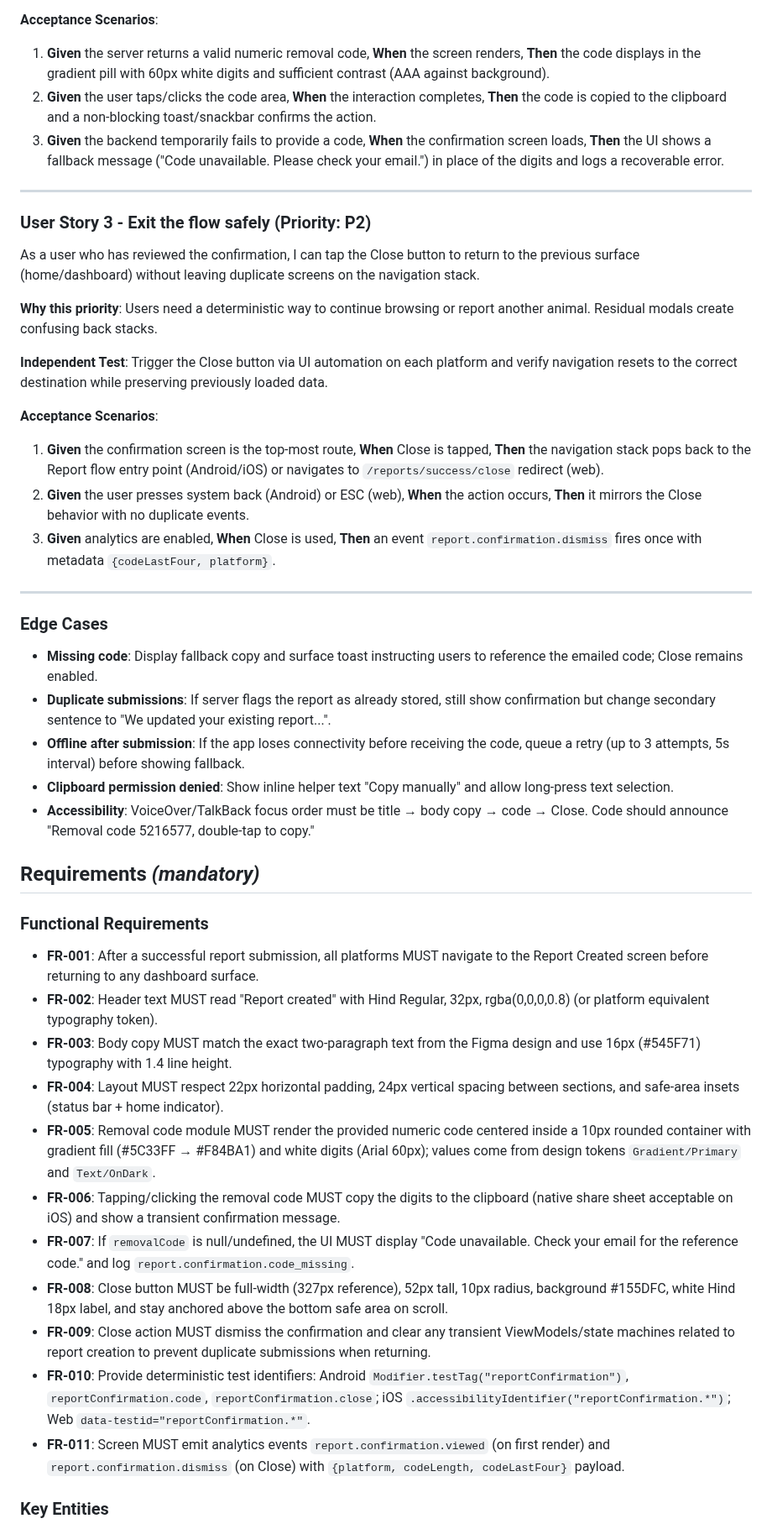
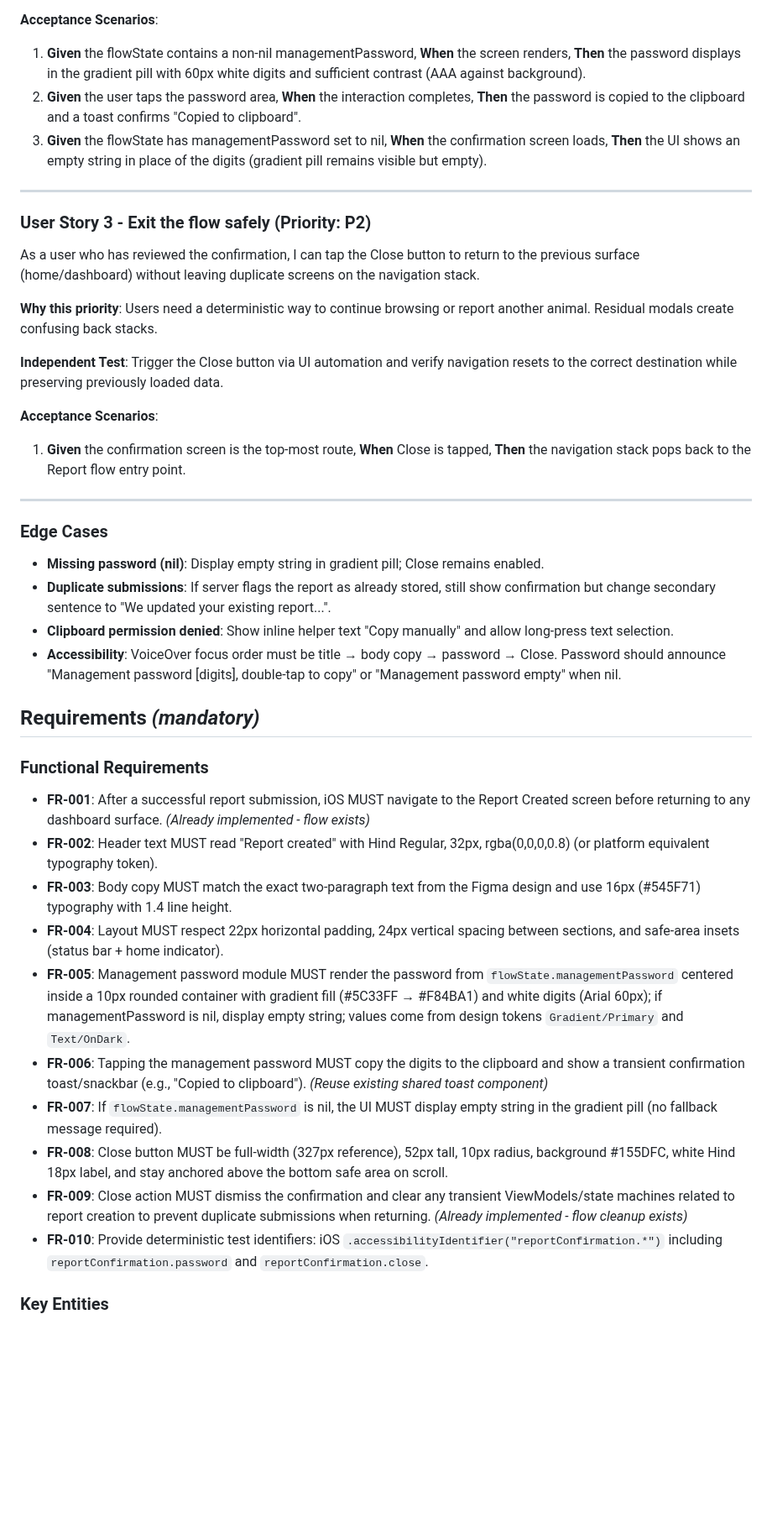
Before and after one commit to m1chalz/AI-First, a Markdown page: specs/043-ios-report-created-screen/spec.md, the part around one of its changes. Shown at 84% size. Rendered like a GitHub page; blank space fills up the shorter version.

```diff
--- a/specs/043-ios-report-created-screen/spec.md
+++ b/specs/043-ios-report-created-screen/spec.md
@@ -50,9 +57,9 @@ As a pet owner, I can clearly read and copy the unique removal code assigned to
 
 **Acceptance Scenarios**:
 
-1. **Given** the server returns a valid numeric removal code, **When** the screen renders, **Then** the code displays in the gradient pill with 60px white digits and sufficient contrast (AAA against background).
-2. **Given** the user taps/clicks the code area, **When** the interaction completes, **Then** the code is copied to the clipboard and a non-blocking toast/snackbar confirms the action.
-3. **Given** the backend temporarily fails to provide a code, **When** the confirmation screen loads, **Then** the UI shows a fallback message ("Code unavailable. Please check your email.") in place of the digits and logs a recoverable error.
+1. **Given** the flowState contains a non-nil managementPassword, **When** the screen renders, **Then** the password displays in the gradient pill with 60px white digits and sufficient contrast (AAA against background).
+2. **Given** the user taps the password area, **When** the interaction completes, **Then** the password is copied to the clipboard and a toast confirms "Copied to clipboard".
+3. **Given** the flowState has managementPassword set to nil, **When** the confirmation screen loads, **Then** the UI shows an empty string in place of the digits (gradient pill remains visible but empty).
 
 ---
 
@@ -62,39 +69,35 @@ As a user who has reviewed the confirmation, I can tap the Close button to retur
 
 **Why this priority**: Users need a deterministic way to continue browsing or report another animal. Residual modals create confusing back stacks.
 
-**Independent Test**: Trigger the Close button via UI automation on each platform and verify navigation resets to the correct destination while preserving previously loaded data.
+**Independent Test**: Trigger the Close button via UI automation and verify navigation resets to the correct destination while preserving previously loaded data.
 
 **Acceptance Scenarios**:
 
-1. **Given** the confirmation screen is the top-most route, **When** Close is tapped, **Then** the navigation stack pops back to the Report flow entry point (Android/iOS) or navigates to `/reports/success/close` redirect (web).
-2. **Given** the user presses system back (Android) or ESC (web), **When** the action occurs, **Then** it mirrors the Close behavior with no duplicate events.
-3. **Given** analytics are enabled, **When** Close is used, **Then** an event `report.confirmation.dismiss` fires once with metadata `{codeLastFour, platform}`.
+1. **Given** the confirmation screen is the top-most route, **When** Close is tapped, **Then** the navigation stack pops back to the Report flow entry point.
 
 ---
 
 ### Edge Cases
 
-- **Missing code**: Display fallback copy and surface toast instructing users to reference the emailed code; Close remains enabled.
+- **Missing password (nil)**: Display empty string in gradient pill; Close remains enabled.
 - **Duplicate submissions**: If server flags the report as already stored, still show confirmation but change secondary sentence to "We updated your existing report...".
-- **Offline after submission**: If the app loses connectivity before receiving the code, queue a retry (up to 3 attempts, 5s interval) before showing fallback.
 - **Clipboard permission denied**: Show inline helper text "Copy manually" and allow long-press text selection.
-- **Accessibility**: VoiceOver/TalkBack focus order must be title → body copy → code → Close. Code should announce "Removal code 5216577, double-tap to copy."
+- **Accessibility**: VoiceOver focus order must be title → body copy → password → Close. Password should announce "Management password [digits], double-tap to copy" or "Management password empty" when nil.
 
 ## Requirements *(mandatory)*
 
 ### Functional Requirements
 
-- **FR-001**: After a successful report submission, all platforms MUST navigate to the Report Created screen before returning to any dashboard surface.
+- **FR-001**: After a successful report submission, iOS MUST navigate to the Report Created screen before returning to any dashboard surface. *(Already implemented - flow exists)*
 - **FR-002**: Header text MUST read "Report created" with Hind Regular, 32px, rgba(0,0,0,0.8) (or platform equivalent typography token).
 - **FR-003**: Body copy MUST match the exact two-paragraph text from the Figma design and use 16px (#545F71) typography with 1.4 line height.
 - **FR-004**: Layout MUST respect 22px horizontal padding, 24px vertical spacing between sections, and safe-area insets (status bar + home indicator).
-- **FR-005**: Removal code module MUST render the provided numeric code centered inside a 10px rounded container with gradient fill (#5C33FF → #F84BA1) and white digits (Arial 60px); values come from design tokens `Gradient/Primary` and `Text/OnDark`.
-- **FR-006**: Tapping/clicking the removal code MUST copy the digits to the clipboard (native share sheet acceptable on iOS) and show a transient confirmation message.
-- **FR-007**: If `removalCode` is null/undefined, the UI MUST display "Code unavailable. Check your email for the reference code." and log `report.confirmation.code_missing`.
+- **FR-005**: Management password module MUST render the password from `flowState.managementPassword` centered inside a 10px rounded container with gradient fill (#5C33FF → #F84BA1) and white digits (Arial 60px); if managementPassword is nil, display empty string; values come from design tokens `Gradient/Primary` and `Text/OnDark`.
+- **FR-006**: Tapping the management password MUST copy the digits to the clipboard and show a transient confirmation toast/snackbar (e.g., "Copied to clipboard"). *(Reuse existing shared toast component)*
+- **FR-007**: If `flowState.managementPassword` is nil, the UI MUST display empty string in the gradient pill (no fallback message required).
 - **FR-008**: Close button MUST be full-width (327px reference), 52px tall, 10px radius, background #155DFC, white Hind 18px label, and stay anchored above the bottom safe area on scroll.
-- **FR-009**: Close action MUST dismiss the confirmation and clear any transient ViewModels/state machines related to report creation to prevent duplicate submissions when returning.
-- **FR-010**: Provide deterministic test identifiers: Android `Modifier.testTag("reportConfirmation")`, `reportConfirmation.code`, `reportConfirmation.close`; iOS `.accessibilityIdentifier("reportConfirmation.*")`; Web `data-testid="reportConfirmation.*"`.
-- **FR-011**: Screen MUST emit analytics events `report.confirmation.viewed` (on first render) and `report.confirmation.dismiss` (on Close) with `{platform, codeLength, codeLastFour}` payload.
+- **FR-009**: Close action MUST dismiss the confirmation and clear any transient ViewModels/state machines related to report creation to prevent duplicate submissions when returning. *(Already implemented - flow cleanup exists)*
+- **FR-010**: Provide deterministic test identifiers: iOS `.accessibilityIdentifier("reportConfirmation.*")` including `reportConfirmation.password` and `reportConfirmation.close`.
 
 ### Key Entities
 
```
Also changed, not shown: other parts of specs/043-ios-report-created-screen/spec.md (+26 -29 lines).
